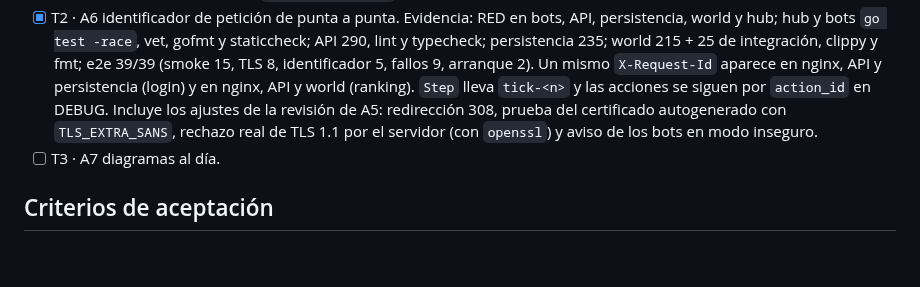
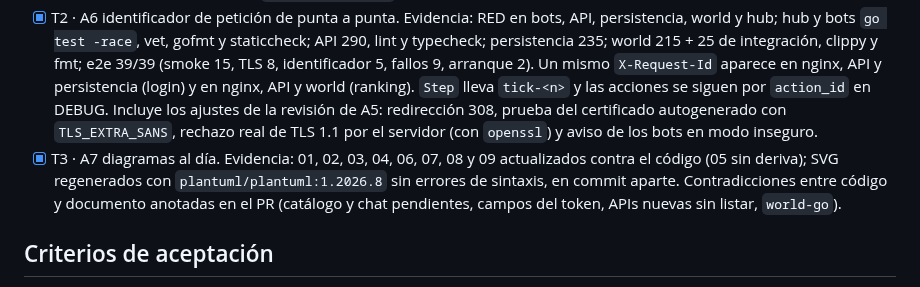
Before and after one commit to iadev2005/hydrovalley, a Markdown page: odd/tasks/a5-a7-tls-tracing-diagrams.md, the part around the change. Drawn GitHub-style; blank space fills up the shorter version.

Commit message:
docs(odd): record the diagrams evidence

```diff
--- a/odd/tasks/a5-a7-tls-tracing-diagrams.md
+++ b/odd/tasks/a5-a7-tls-tracing-diagrams.md
@@ -31,7 +31,7 @@ Cerrar tres tareas del nivel 1 de `docs/tareas-equipo.md`: A5 (TLS en nginx, RNF
 
 - [x] T1 · A5 TLS en nginx, e2e y bots por HTTPS. Evidencia: RED de compilación en bots; `go test -race` (bots) ok; frontend lint, typecheck y 195 pruebas tras el cambio del proxy de Vite; e2e por HTTPS y WSS: 15 + 6 (TLS) + 9 + 2 en verde. Certificado ECDSA P-256 autofirmado generado al arrancar (o montado de solo lectura), nunca en la imagen; HTTP en el 8080 redirige a HTTPS conservando ruta y consulta; TLS 1.2 y 1.3; salud por un puerto local sin TLS. La e2e verifica el certificado con `NODE_EXTRA_CA_CERTS` y los bots con `HV_CA_CERT`. Pendiente del usuario: copiar a `deploy/.env.example` el bloque de variables TLS de `deploy/README.md`.
 - [x] T2 · A6 identificador de petición de punta a punta. Evidencia: RED en bots, API, persistencia, world y hub; hub y bots `go test -race`, vet, gofmt y staticcheck; API 290, lint y typecheck; persistencia 235; world 215 + 25 de integración, clippy y fmt; e2e 39/39 (smoke 15, TLS 8, identificador 5, fallos 9, arranque 2). Un mismo `X-Request-Id` aparece en nginx, API y persistencia (login) y en nginx, API y world (ranking). `Step` lleva `tick-<n>` y las acciones se siguen por `action_id` en DEBUG. Incluye los ajustes de la revisión de A5: redirección 308, prueba del certificado autogenerado con `TLS_EXTRA_SANS`, rechazo real de TLS 1.1 por el servidor (con `openssl`) y aviso de los bots en modo inseguro.
-- [ ] T3 · A7 diagramas al día.
+- [x] T3 · A7 diagramas al día. Evidencia: 01, 02, 03, 04, 06, 07, 08 y 09 actualizados contra el código (05 sin deriva); SVG regenerados con `plantuml/plantuml:1.2026.8` sin errores de sintaxis, en commit aparte. Contradicciones entre código y documento anotadas en el PR (catálogo y chat pendientes, campos del token, APIs nuevas sin listar, `world-go`).
 
 ## Criterios de aceptación
 
```
